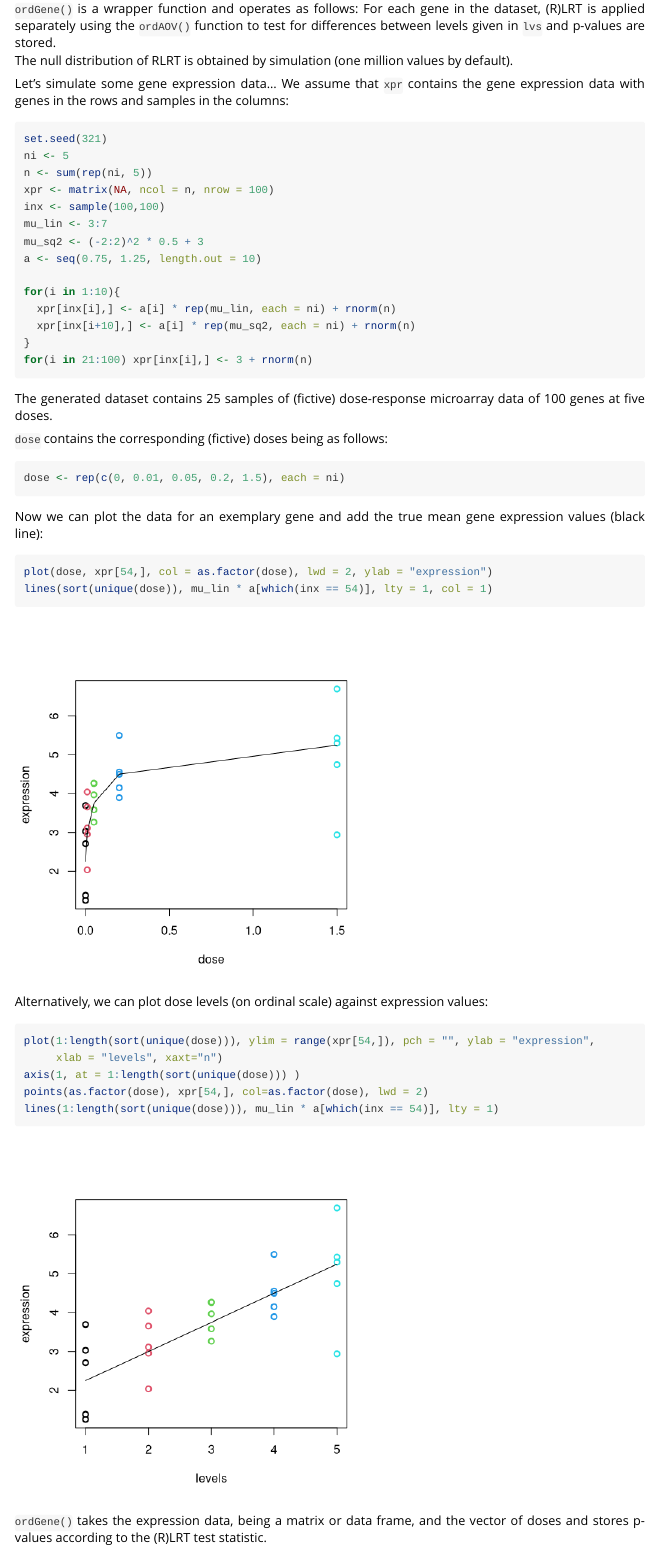
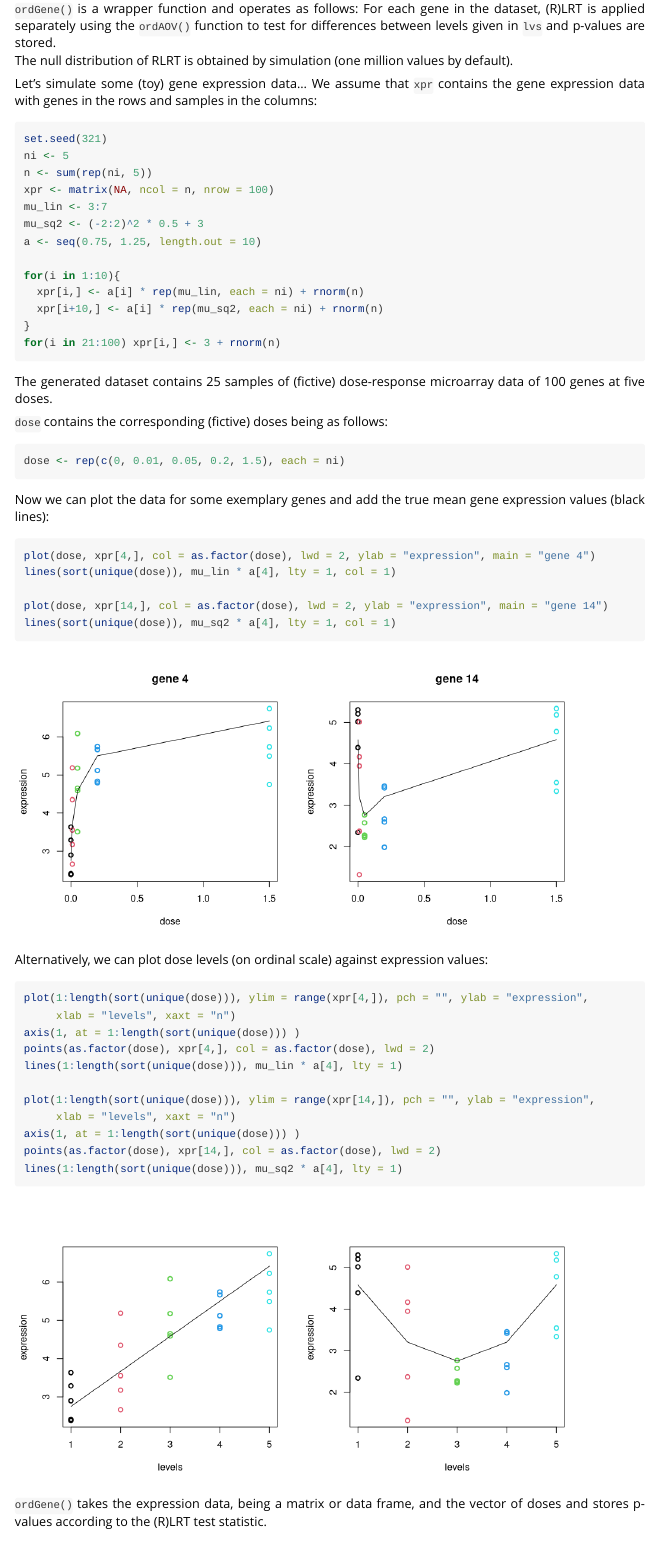
Before and after one commit to ahoshiyar/ordPens, an R Markdown document (vignettes/ordPens.Rmd): the page in a window 1100 px wide, from 11520 px down. Rendered offline with R 4.5, knitr and Pandoc, with nearby package versions; some code elsewhere in the file could not run offline.

Commit message:
update ordGene example

````diff
--- a/vignettes/ordPens.Rmd
+++ b/vignettes/ordPens.Rmd
@@ -370,23 +370,22 @@ A situation similar to those of the ICF above is found with microarrays of gene
 For each gene in the dataset, (R)LRT is applied separately using the `ordAOV()` function to test for differences between levels given in `lvs` and p-values are stored.
 The null distribution of RLRT is obtained by simulation (one million values by default).
 
-Let's simulate some gene expression data...
+Let's simulate some (toy) gene expression data...
 We assume that `xpr` contains the gene expression data with genes in the rows and samples in the columns:
 ```{r}
 set.seed(321)
 ni <- 5
 n <- sum(rep(ni, 5))
 xpr <- matrix(NA, ncol = n, nrow = 100)
-inx <- sample(100,100)
 mu_lin <- 3:7
 mu_sq2 <- (-2:2)^2 * 0.5 + 3
 a <- seq(0.75, 1.25, length.out = 10)
 
 for(i in 1:10){
-  xpr[inx[i],] <- a[i] * rep(mu_lin, each = ni) + rnorm(n)
-  xpr[inx[i+10],] <- a[i] * rep(mu_sq2, each = ni) + rnorm(n)
+  xpr[i,] <- a[i] * rep(mu_lin, each = ni) + rnorm(n)
+  xpr[i+10,] <- a[i] * rep(mu_sq2, each = ni) + rnorm(n)
 }
-for(i in 21:100) xpr[inx[i],] <- 3 + rnorm(n)
+for(i in 21:100) xpr[i,] <- 3 + rnorm(n)
 ```
 
 The generated dataset contains 25 samples of (fictive) dose-response microarray data of 100 genes at five doses.
@@ -396,19 +395,28 @@ The generated dataset contains 25 samples of (fictive) dose-response microarray
 dose <- rep(c(0, 0.01, 0.05, 0.2, 1.5), each = ni)
 ```
 
-Now we can plot the data for an exemplary gene and add the true mean gene expression values (black line):
-```{r, fig.align="center"}
-plot(dose, xpr[54,], col = as.factor(dose), lwd = 2, ylab = "expression")
-lines(sort(unique(dose)), mu_lin * a[which(inx == 54)], lty = 1, col = 1)
+Now we can plot the data for some exemplary genes and add the true mean gene expression values (black lines):
+```{r genes, figures-side, fig.show="hold", fig.width = 5, fig.height = 5, out.width="45%",out.height="50%"}
+plot(dose, xpr[4,], col = as.factor(dose), lwd = 2, ylab = "expression", main = "gene 4")
+lines(sort(unique(dose)), mu_lin * a[4], lty = 1, col = 1)
+
+plot(dose, xpr[14,], col = as.factor(dose), lwd = 2, ylab = "expression", main = "gene 14")
+lines(sort(unique(dose)), mu_sq2 * a[4], lty = 1, col = 1)
 ```
 
 Alternatively, we can plot dose levels (on ordinal scale) against expression values:
-```{r, fig.align="center"}
-plot(1:length(sort(unique(dose))), ylim = range(xpr[54,]), pch = "", ylab = "expression",
-     xlab = "levels", xaxt="n")
+```{r genes2, figures-side, fig.show="hold", fig.width = 5, fig.height = 5, out.width="45%",out.height="50%"}
+plot(1:length(sort(unique(dose))), ylim = range(xpr[4,]), pch = "", ylab = "expression",
+     xlab = "levels", xaxt = "n")
 axis(1, at = 1:length(sort(unique(dose))) )
-points(as.factor(dose), xpr[54,], col=as.factor(dose), lwd = 2)
-lines(1:length(sort(unique(dose))), mu_lin * a[which(inx == 54)], lty = 1)
+points(as.factor(dose), xpr[4,], col = as.factor(dose), lwd = 2)
+lines(1:length(sort(unique(dose))), mu_lin * a[4], lty = 1)
+
+plot(1:length(sort(unique(dose))), ylim = range(xpr[14,]), pch = "", ylab = "expression",
+     xlab = "levels", xaxt = "n")
+axis(1, at = 1:length(sort(unique(dose))) )
+points(as.factor(dose), xpr[14,], col = as.factor(dose), lwd = 2)
+lines(1:length(sort(unique(dose))), mu_sq2 * a[4], lty = 1)
 ```
 
 `ordGene()` takes the expression data, being a matrix or data frame, and the vector of doses and stores p-values according to the (R)LRT test statistic.
````
Also changed, not shown: 1 other file.
